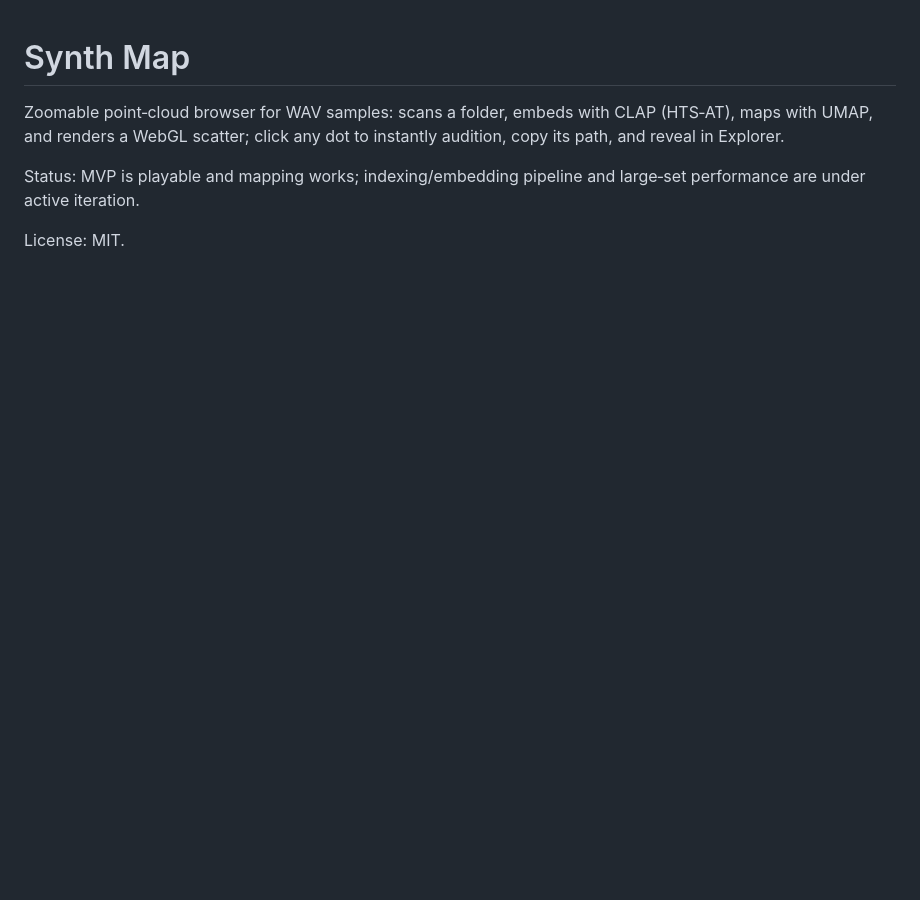
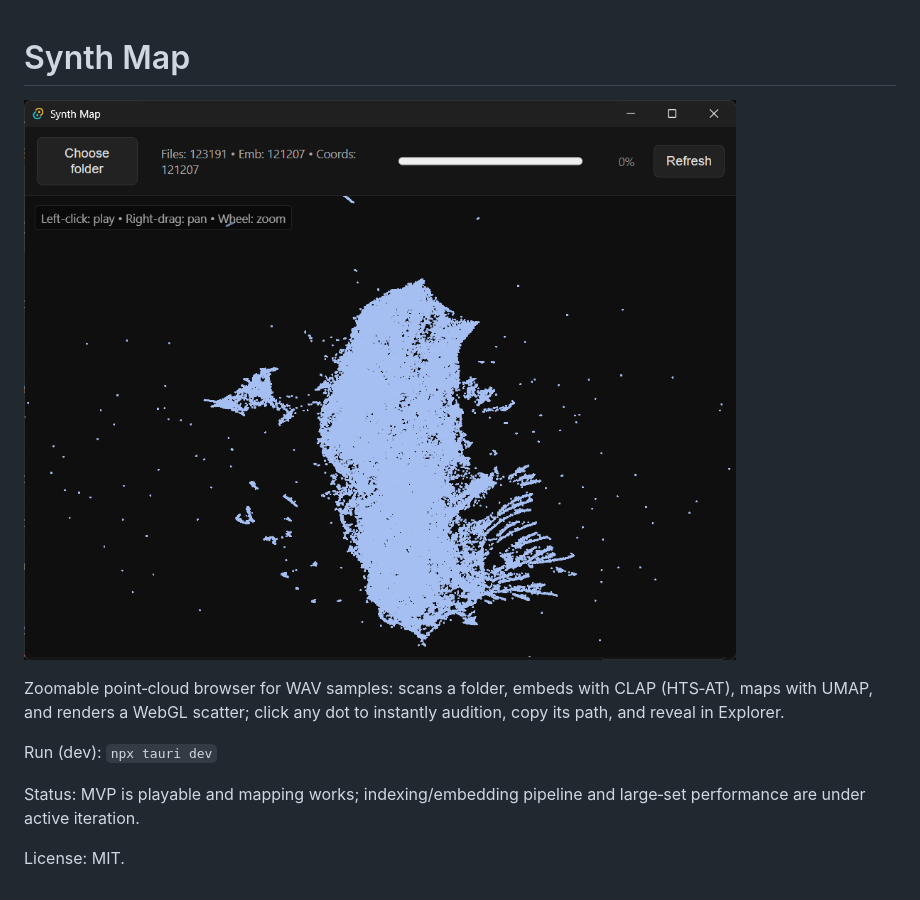
Before and after one commit to kschzt/samplemap, a Markdown page: README.md, the part around the change. Rendered like a GitHub page; pictures changed too: app.png (added); blank space fills up the shorter version.

```diff
--- a/README.md
+++ b/README.md
@@ -1,6 +1,10 @@
 # Synth Map
 
+![Synth Map screenshot](./app.png)
+
 Zoomable point‑cloud browser for WAV samples: scans a folder, embeds with CLAP (HTS‑AT), maps with UMAP, and renders a WebGL scatter; click any dot to instantly audition, copy its path, and reveal in Explorer.
+
+Run (dev): `npx tauri dev`
 
 Status: MVP is playable and mapping works; indexing/embedding pipeline and large‑set performance are under active iteration.
 
```
Also changed, not shown: 4 other files.
